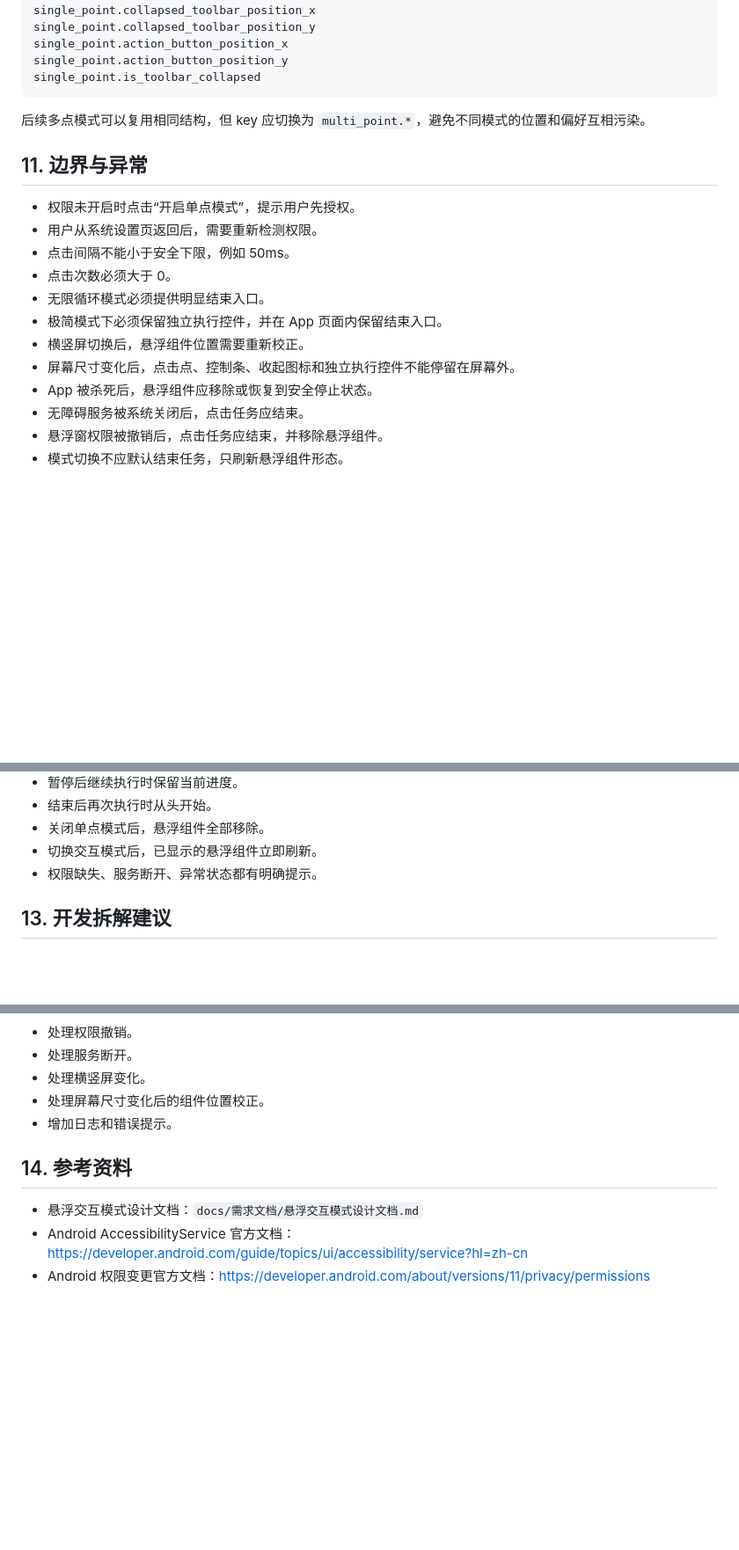
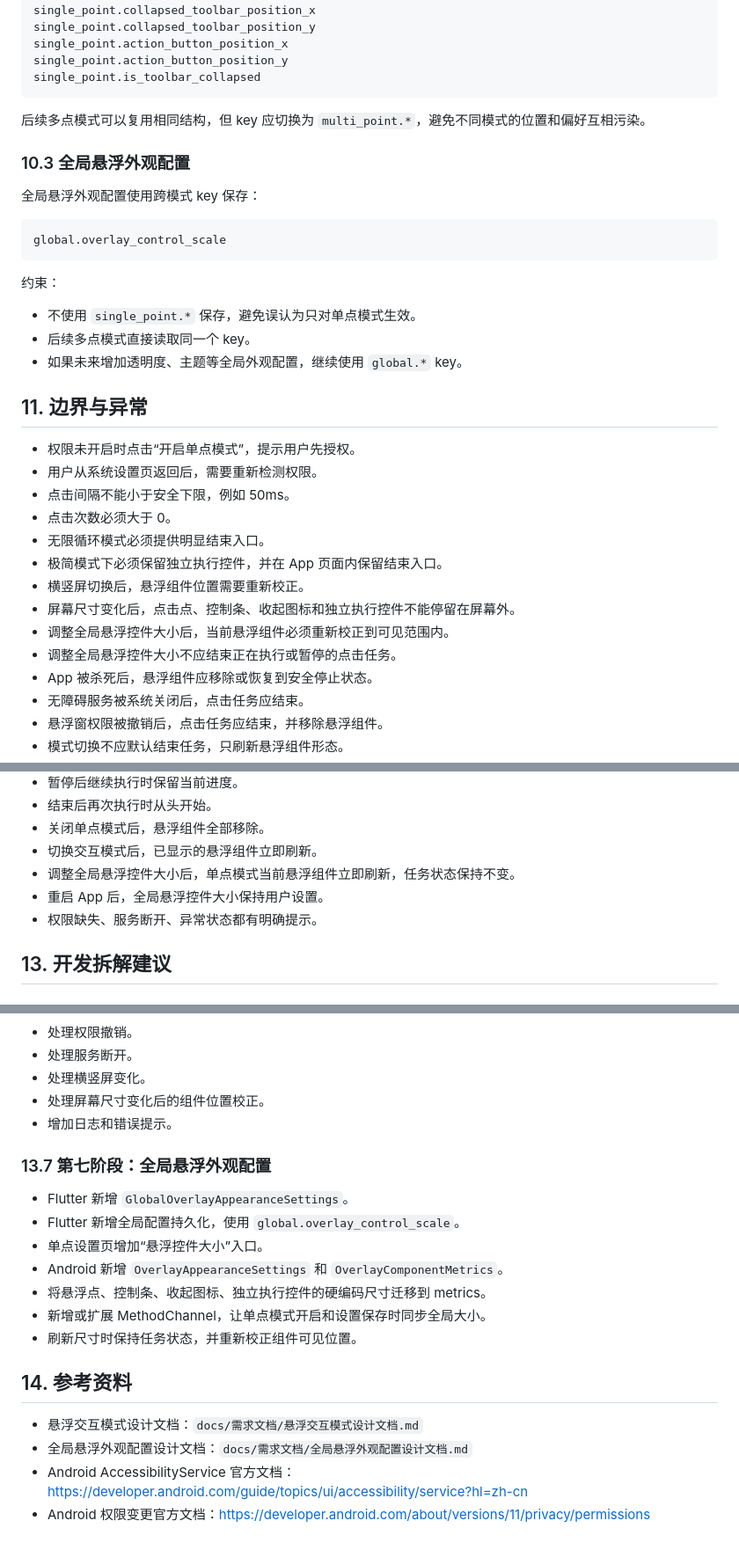
Before and after one commit to TAYUN/float_clicker, a Markdown page: docs/需求文档/单点模式需求文档.md, 3 parts joined by grey strips. Shown at 88% size. Rendered like a GitHub page; blank space fills up the shorter version.

````diff
--- a/docs/需求文档/单点模式需求文档.md
+++ b/docs/需求文档/单点模式需求文档.md
@@ -470,6 +493,20 @@ single_point.is_toolbar_collapsed
 
 后续多点模式可以复用相同结构，但 key 应切换为 `multi_point.*`，避免不同模式的位置和偏好互相污染。
 
+### 10.3 全局悬浮外观配置
+
+全局悬浮外观配置使用跨模式 key 保存：
+
+```text
+global.overlay_control_scale
+```
+
+约束：
+
+- 不使用 `single_point.*` 保存，避免误认为只对单点模式生效。
+- 后续多点模式直接读取同一个 key。
+- 如果未来增加透明度、主题等全局外观配置，继续使用 `global.*` key。
+
 ## 11. 边界与异常
 
 - 权限未开启时点击“开启单点模式”，提示用户先授权。
@@ -480,6 +517,8 @@ single_point.is_toolbar_collapsed
 - 极简模式下必须保留独立执行控件，并在 App 页面内保留结束入口。
 - 横竖屏切换后，悬浮组件位置需要重新校正。
 - 屏幕尺寸变化后，点击点、控制条、收起图标和独立执行控件不能停留在屏幕外。
+- 调整全局悬浮控件大小后，当前悬浮组件必须重新校正到可见范围内。
+- 调整全局悬浮控件大小不应结束正在执行或暂停的点击任务。
 - App 被杀死后，悬浮组件应移除或恢复到安全停止状态。
 - 无障碍服务被系统关闭后，点击任务应结束。
 - 悬浮窗权限被撤销后，点击任务应结束，并移除悬浮组件。
@@ -506,6 +545,8 @@ single_point.is_toolbar_collapsed
 - 结束后再次执行时从头开始。
 - 关闭单点模式后，悬浮组件全部移除。
 - 切换交互模式后，已显示的悬浮组件立即刷新。
+- 调整全局悬浮控件大小后，单点模式当前悬浮组件立即刷新，任务状态保持不变。
+- 重启 App 后，全局悬浮控件大小保持用户设置。
 - 权限缺失、服务断开、异常状态都有明确提示。
 
 ## 13. 开发拆解建议
@@ -556,8 +597,19 @@ single_point.is_toolbar_collapsed
 - 处理屏幕尺寸变化后的组件位置校正。
 - 增加日志和错误提示。
 
+### 13.7 第七阶段：全局悬浮外观配置
+
+- Flutter 新增 `GlobalOverlayAppearanceSettings`。
+- Flutter 新增全局配置持久化，使用 `global.overlay_control_scale`。
+- 单点设置页增加“悬浮控件大小”入口。
+- Android 新增 `OverlayAppearanceSettings` 和 `OverlayComponentMetrics`。
+- 将悬浮点、控制条、收起图标、独立执行控件的硬编码尺寸迁移到 metrics。
+- 新增或扩展 MethodChannel，让单点模式开启和设置保存时同步全局大小。
+- 刷新尺寸时保持任务状态，并重新校正组件可见位置。
+
 ## 14. 参考资料
 
 - 悬浮交互模式设计文档：`docs/需求文档/悬浮交互模式设计文档.md`
+- 全局悬浮外观配置设计文档：`docs/需求文档/全局悬浮外观配置设计文档.md`
 - Android AccessibilityService 官方文档：https://developer.android.com/guide/topics/ui/accessibility/service?hl=zh-cn
 - Android 权限变更官方文档：https://developer.android.com/about/versions/11/privacy/permissions
````
Also changed, not shown: other parts of docs/需求文档/单点模式需求文档.md (+23 -0 lines), docs/需求文档/全局悬浮外观配置设计文档.md (added, +292 -0 lines), docs/需求文档/悬浮交互模式设计文档.md (+31 -0 lines).
